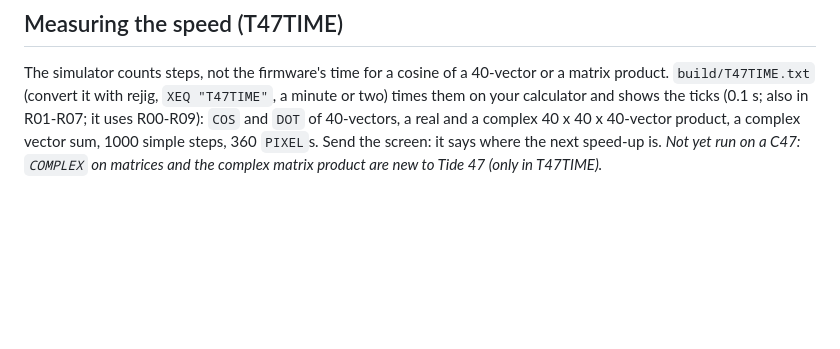
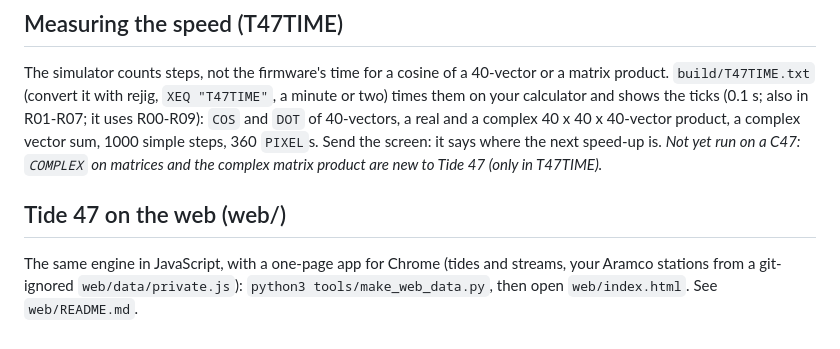
Before and after one commit to valdesvj/tide47, a Markdown page: README.md, the part around the change. GitHub-like rendering; blank space fills up the shorter version.

```diff
--- a/README.md
+++ b/README.md
@@ -165,3 +165,8 @@ The simulator counts steps, not the firmware's time for a cosine of a 40-vector
 also in R01-R07; it uses R00-R09): `COS` and `DOT` of 40-vectors, a real and a complex 40 x 40 x 40-vector product, a
 complex vector sum, 1000 simple steps, 360 `PIXEL`s. Send the screen: it says where the next speed-up is. *Not yet run
 on a C47: `COMPLEX` on matrices and the complex matrix product are new to Tide 47 (only in T47TIME).*
+
+## Tide 47 on the web (web/)
+
+The same engine in JavaScript, with a one-page app for Chrome (tides and streams, your Aramco stations from a
+git-ignored `web/data/private.js`): `python3 tools/make_web_data.py`, then open `web/index.html`. See `web/README.md`.
```
Also changed, not shown: DEVELOPMENT_NOTES.md (+8 -0 lines), web/README.md (added, +38 -0 lines), docs/WEB_tide.png (added), 8 other files.
